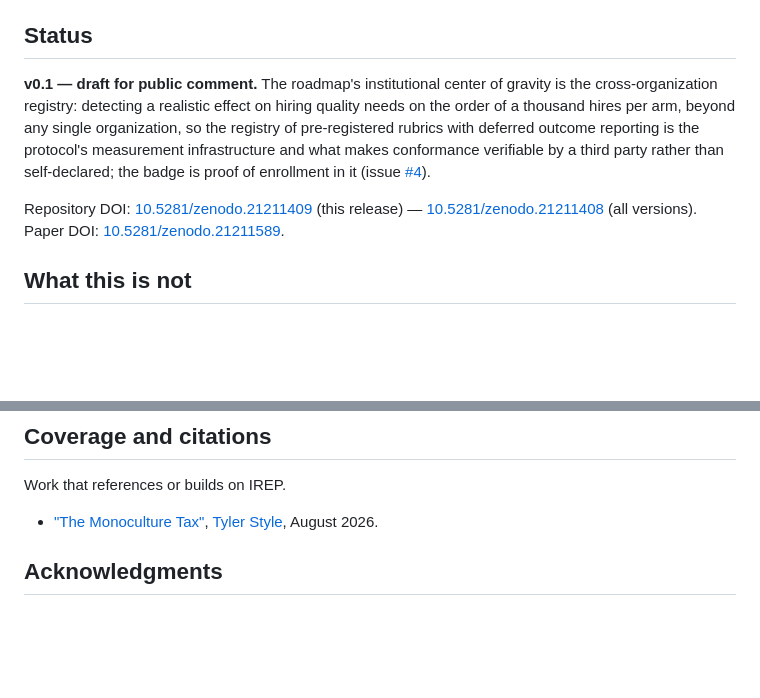
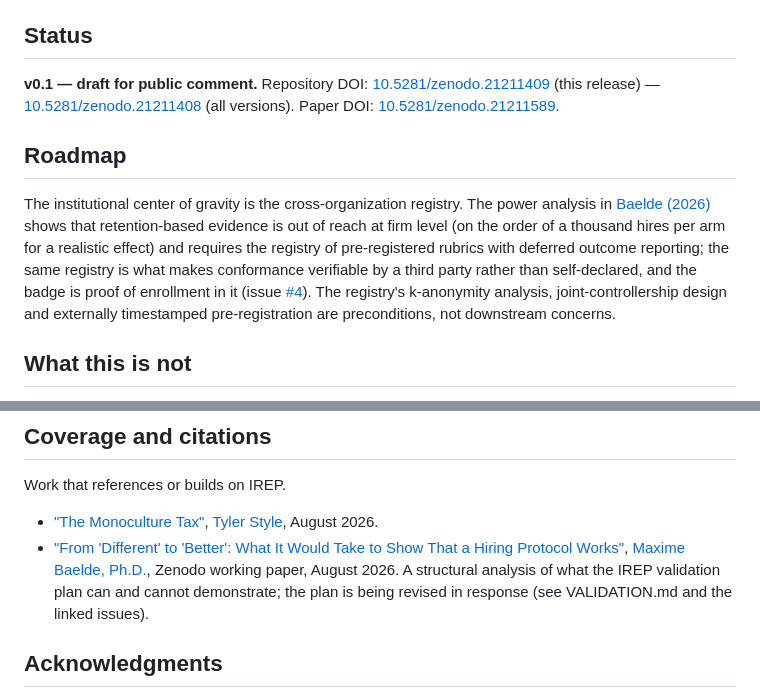
Before and after one commit to labs-barkley/irep, a Markdown page: README.md, 2 parts joined by grey strips. Rendered like a GitHub page; blank space fills up the shorter version.

Commit message:
readme: cite Baelde (2026) in coverage; attribute the registry argument by DOI
Coverage gains the working paper. The registry framing moves out of Status
into a Roadmap section, attributed to the published note: retention-based
evidence is out of reach at firm level and requires the registry, whose
k-anonymity analysis, joint controllership and externally timestamped
pre-registration are preconditions, not downstream concerns.

```diff
--- a/README.md
+++ b/README.md
@@ -47,10 +47,12 @@ Join: [`CALL_FOR_COLLABORATORS.md`](CALL_FOR_COLLABORATORS.md)
 
 ## Status
 
-**v0.1 — draft for public comment.** The roadmap's institutional center of gravity is the cross-organization registry: detecting a realistic effect on hiring quality needs on the order of a thousand hires per arm, beyond any single organization, so the registry of pre-registered rubrics with deferred outcome reporting is the protocol's measurement infrastructure and what makes conformance verifiable by a third party rather than self-declared; the badge is proof of enrollment in it (issue [#4](https://github.com/labs-barkley/irep/issues/4)).
+**v0.1 — draft for public comment.** Repository DOI: [10.5281/zenodo.21211409](https://doi.org/10.5281/zenodo.21211409) (this release) — [10.5281/zenodo.21211408](https://doi.org/10.5281/zenodo.21211408) (all versions). Paper DOI: [10.5281/zenodo.21211589](https://doi.org/10.5281/zenodo.21211589).
 
-Repository DOI: [10.5281/zenodo.21211409](https://doi.org/10.5281/zenodo.21211409) (this release) — [10.5281/zenodo.21211408](https://doi.org/10.5281/zenodo.21211408) (all versions). Paper DOI: [10.5281/zenodo.21211589](https://doi.org/10.5281/zenodo.21211589).
 
+## Roadmap
+
+The institutional center of gravity is the cross-organization registry. The power analysis in [Baelde (2026)](https://doi.org/10.5281/zenodo.22112323) shows that retention-based evidence is out of reach at firm level (on the order of a thousand hires per arm for a realistic effect) and requires the registry of pre-registered rubrics with deferred outcome reporting; the same registry is what makes conformance verifiable by a third party rather than self-declared, and the badge is proof of enrollment in it (issue [#4](https://github.com/labs-barkley/irep/issues/4)). The registry's k-anonymity analysis, joint-controllership design and externally timestamped pre-registration are preconditions, not downstream concerns.
 
 ## What this is not
 
@@ -93,6 +95,7 @@ IREP is architected so that auditability, validated instruments and evaluation/m
 Work that references or builds on IREP.
 
 - ["The Monoculture Tax"](https://www.linkedin.com/pulse/monoculture-tax-tyler-style-woevc/), [Tyler Style](https://www.linkedin.com/in/tylerstyle/), August 2026.
+- ["From 'Different' to 'Better': What It Would Take to Show That a Hiring Protocol Works"](https://doi.org/10.5281/zenodo.22112323), [Maxime Baelde, Ph.D.](https://mbaelde.github.io), Zenodo working paper, August 2026. A structural analysis of what the IREP validation plan can and cannot demonstrate; the plan is being revised in response (see VALIDATION.md and the linked issues).
 
 ## Acknowledgments
 
```
